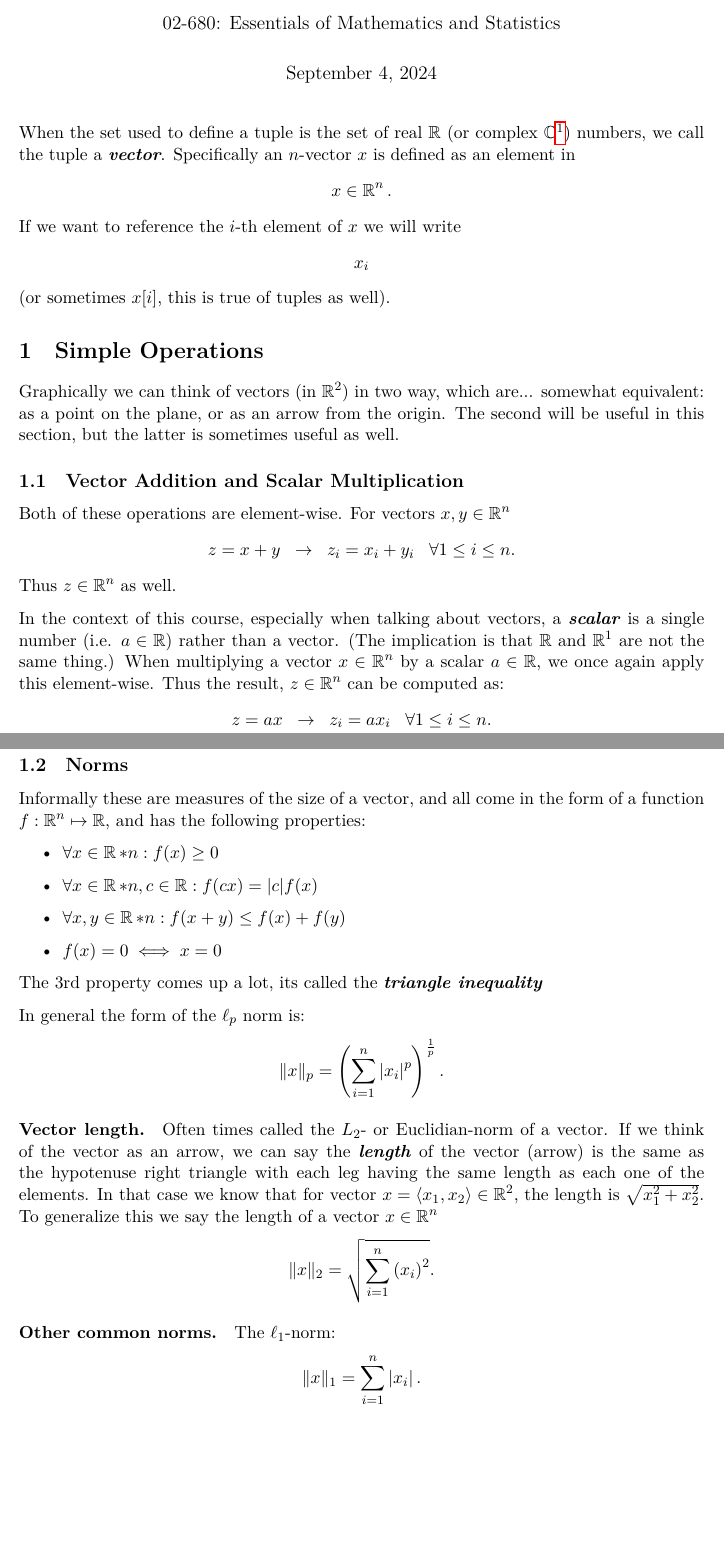
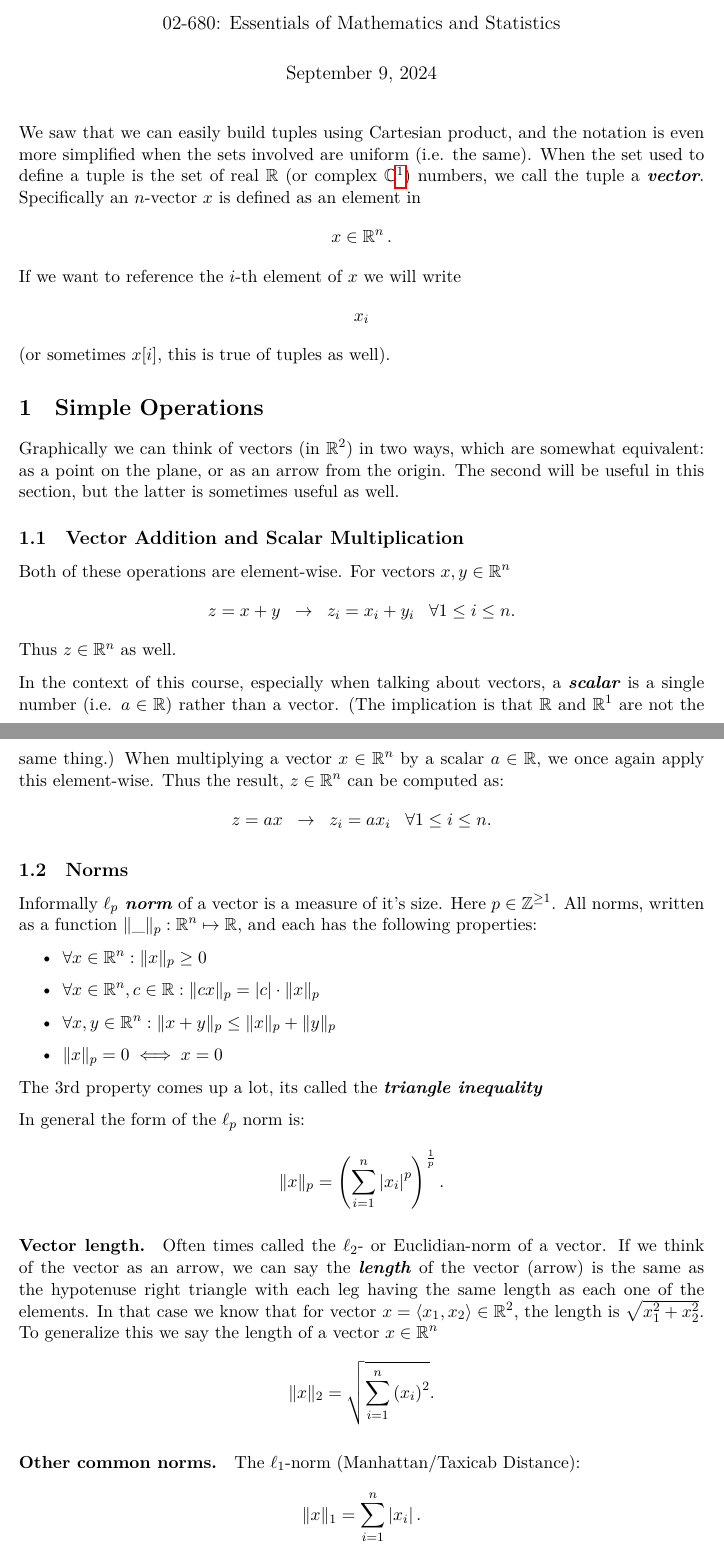
Before and after one commit to deblasiolab/02-680_Documents, a LaTeX document (Notes/05_Vectors.tex): two parts of pages 1 and 2 of 3, joined at a grey line, cut so that both start at the same text, the shorter picture padded with empty space. The pictures show the PDF file Notes/05_Vectors.pdf that the author committed with the source.

Commit message:
Minor updates

```diff
--- a/Notes/05_Vectors.tex
+++ b/Notes/05_Vectors.tex
@@ -9,6 +9,7 @@
 \begin{document}
 \maketitle
 
+We saw that we can easily build tuples using Cartesian product, and the notation is even more simplified when the sets involved are uniform (i.e. the same).
 When the set used to define a tuple is the set of real $\reals$ (or complex $\mathbb{C}$%
 \footnote{It will generally be true throughout the class that the properties we're discussing also apply to complex numbers, but for simplicity we will usually only directly discuss reals.})
 numbers, we call the tuple a \emph{vector}.
@@ -17,7 +18,7 @@ If we want to reference the $i$-th element of $x$ we will write \[x_i\] (or some
 
 %%%%%
 \section{Simple Operations}
-Graphically we can think of vectors (in $\reals^2$) in two way, which are... somewhat equivalent:
+Graphically we can think of vectors (in $\reals^2$) in two ways, which are somewhat equivalent:
 as a point on the plane, or as an arrow from the origin.
 The second will be useful in this section, but the latter is sometimes useful as well.
 
@@ -39,12 +40,14 @@ z = ax \;\; \rightarrow \;\; z_i = a x_i \;\;\; \forall 1 \le i \le n.
 \]
 
 \subsection{Norms}
-Informally these are measures of the size of a vector, and all come in the form of a function $f: \reals^n \mapsto \reals$, and has the following properties:
+Informally \emph{$\ell_p$ norm} of a vector is a measure of it's size.
+Here $p\in\mathbb{Z}^{\ge1}$.
+All norms, written as a function $\|\_\|_p: \reals^n \mapsto \reals$, and each has the following properties:
 \begin{itemize}
-\item $\forall x \in \reals*n : f(x)\ge 0$
-\item $\forall x \in \reals*n, c\in\reals : f(cx) = |c|f(x)$
-\item $\forall x,y \in \reals*n : f(x+y)\le f(x) + f(y)$
-\item $f(x) = 0 \iff x=0$
+\item $\forall x \in \reals^n : \|x\|_p\ge 0$
+\item $\forall x \in \reals^n, c\in\reals : \|cx\|_p = |c|\cdot\|x\|_p$
+\item $\forall x,y \in \reals^n : \|x+y\|_p\le \|x\|_p + \|y\|_p$
+\item $\|x\|_p = 0 \iff x=0$
 \end{itemize}
 
 The 3rd property comes up a lot, its called the \emph{triangle inequality}
@@ -54,7 +57,9 @@ In general the form of the $\ell_p$ norm is:
 \|x\|_p = \left(\sum_{i=1}^n \left|x_i\right|^p\right)^{\frac{1}{p}}.
 \]
 
-\paragraph{Vector length.} Often times called the $L_2$- or Euclidian-norm of a vector.
+
+
+\paragraph{Vector length.} Often times called the $\ell_2$- or Euclidian-norm of a vector.
 If we think of the vector as an arrow, we can say the \emph{length} of the vector (arrow) is the same as the hypotenuse
 right triangle with each leg having the same length as each one of the elements.
 In that case we know that for vector $x = \left\langle x_1,x_2\right\rangle\in\reals^2$, the length is $\sqrt{x_1^2 + x_2^2}$.
@@ -64,7 +69,7 @@ To generalize this we say the length of a vector $x\in\reals^n$
 \]
 
 \paragraph{Other common norms.}
-The $\ell_1$-norm:
+The $\ell_1$-norm (Manhattan/Taxicab Distance):
 \[
 \|x\|_1 = \sum_{i=1}^n \left|x_i\right|.
 \]
```
Also changed, not shown: Notes/06_Matrix.tex (+18 -14 lines), Notes/04_Graphs.pdf, Notes/05_Vectors.pdf, Notes/06_Matrix.pdf.
